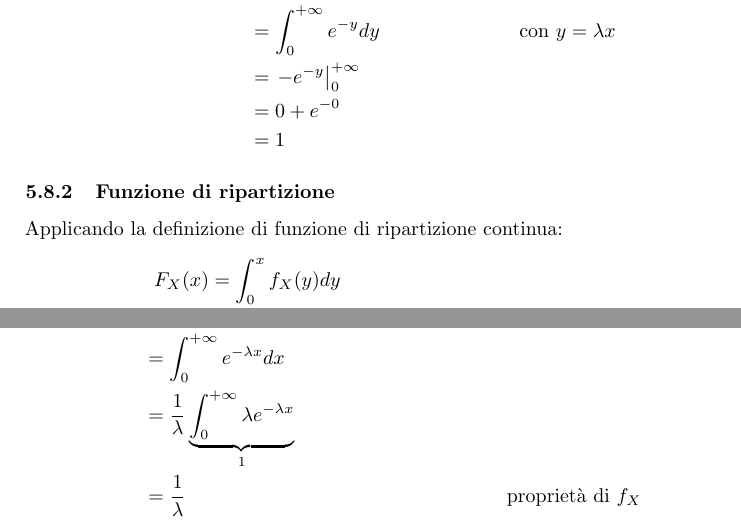
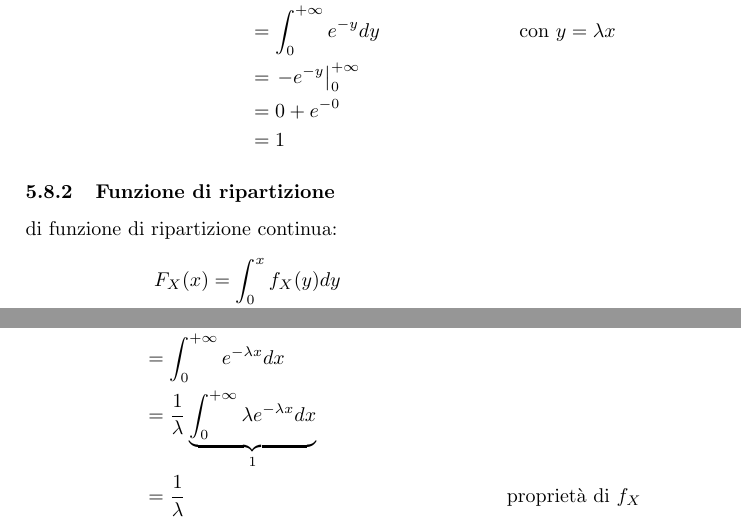
Before and after one commit to sgorblex-unimi/statistica-e-analisi-dei-dati, a LaTeX document (probabilita.tex, which reads sections/05-modelli.tex): two parts of page 36 of 47, joined at a grey line, cut so that both start at the same text. Compiled offline with pdfLaTeX.

Commit message:
Update 05-modelli.tex
Manca dx nell'integrale

```diff
--- a/sections/05-modelli.tex
+++ b/sections/05-modelli.tex
@@ -512,7 +512,8 @@ La funzione di densità rispetta la definizione, infatti:
 
 
 \subsubsection{Funzione di ripartizione}
-Applicando la definizione di funzione di ripartizione continua:
+
+di funzione di ripartizione continua:
 \begin{align*}
 	F_X(x) & = \int_0^x f_X(y)dy                                  \\
 	       & = \int_0^x \lambda e^{\lambda y}dy                   \\
@@ -534,7 +535,7 @@ Applicando la definizione:
 	       & = \int_0^{+\infty} x\lambda e^{-\lambda x}dx                                               \\
 	       & = \eval{-x e^{-\lambda x}}{0}{+\infty} + \int_0^{+\infty} e^{-\lambda x} dx \bc{per parti} \\
 	       & = \int_0^{+\infty} e^{-\lambda x} dx                                                       \\
-	       & = \frac{1}{\lambda} \underbrace{\int_0^{+\infty} \lambda e^{-\lambda x}}_{1}               \\
+	       & = \frac{1}{\lambda} \underbrace{\int_0^{+\infty} \lambda e^{-\lambda x} dx}_{1}               \\
 	       & = \frac{1}{\lambda} \bc{proprietà di $f_X$}
 \end{align*}
 
```
